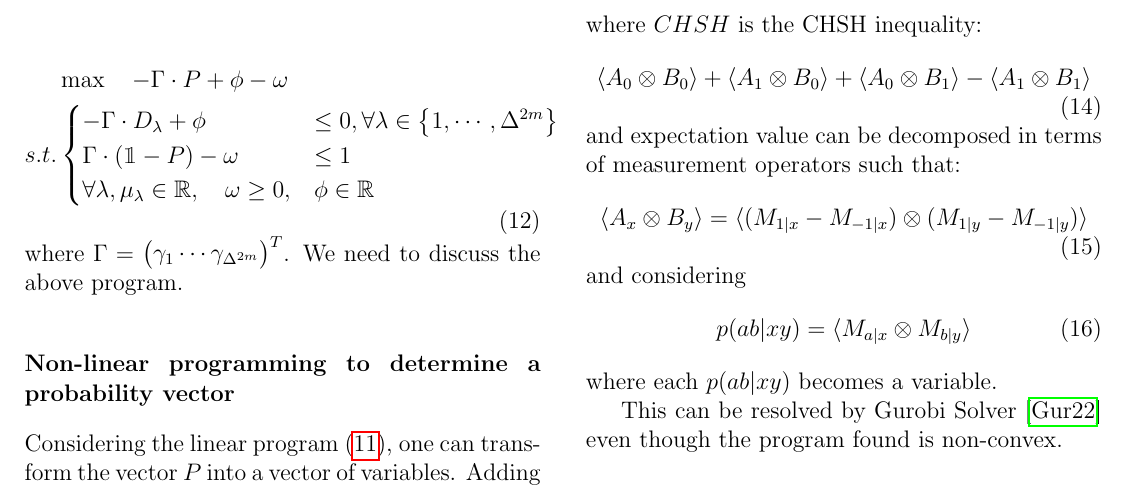
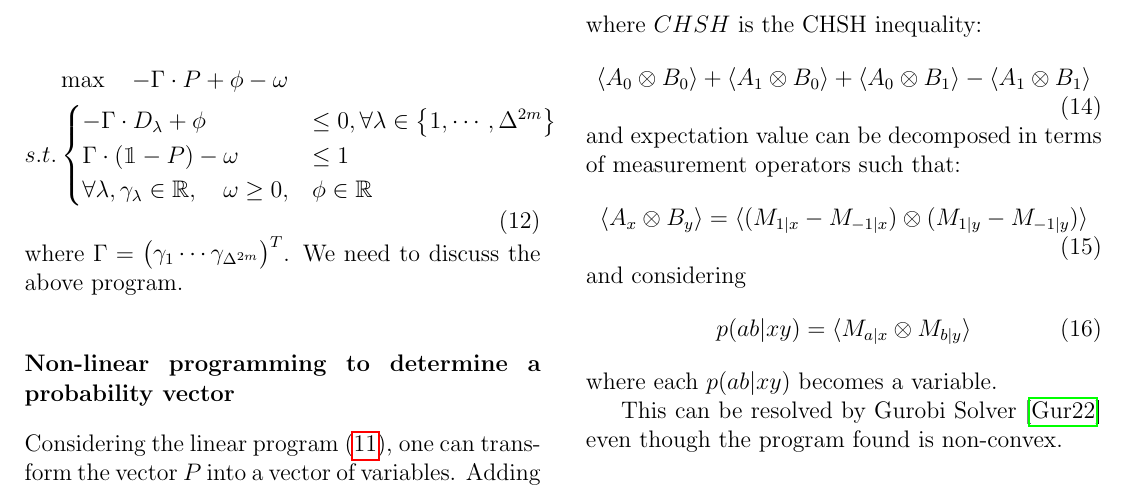
Before and after one commit to thmhugo/self-testing-of-quantum-systems, a LaTeX paper (notes/notes-th.tex): part of page 3 of 3, cut so that both start at the same text. Compiled offline with pdfLaTeX.

Commit message:
fix: typo

```diff
--- a/notes/notes-th.tex
+++ b/notes/notes-th.tex
@@ -257,7 +257,7 @@ The dual program of the program (\ref{eq:primal}) is the following:
 		\begin{cases}
 			- \Gamma \cdot D_\lambda + \phi & \leq 0, \forall \lambda \in \big\{1, \cdots, \Delta^{2m}\big\} \\
 			\Gamma \cdot (\mathbbm{1} - P) - \omega & \leq 1 \\
-			\forall \lambda, \mu_\lambda \in \mathbb{R}, \quad \omega \geq 0,  & \phi \in \mathbb{R}
+			\forall \lambda, \gamma_\lambda \in \mathbb{R}, \quad \omega \geq 0,  & \phi \in \mathbb{R}
 		\end{cases}
 	\end{aligned}
 \end{equation}
```
Also changed, not shown: notes/notes-th.pdf.
